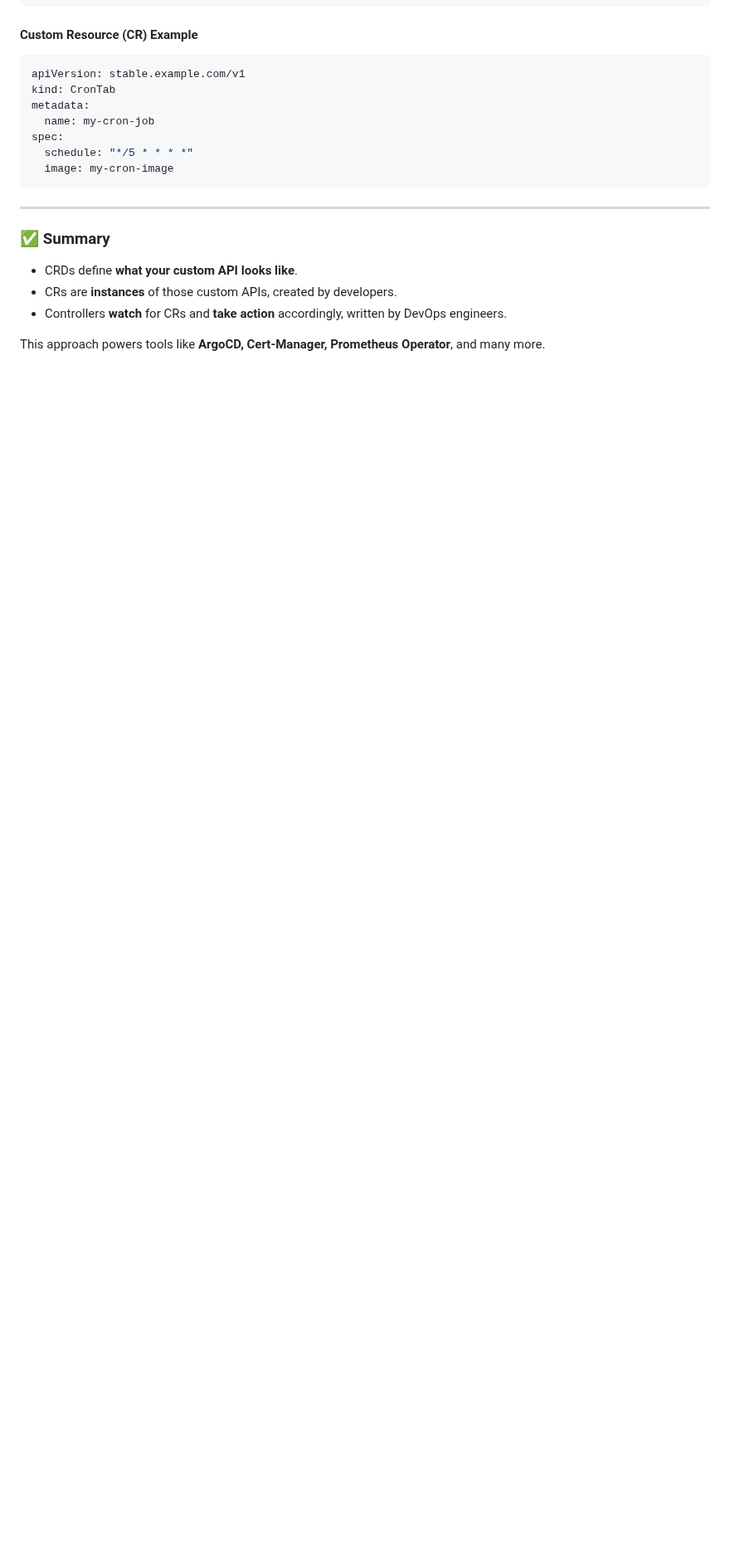
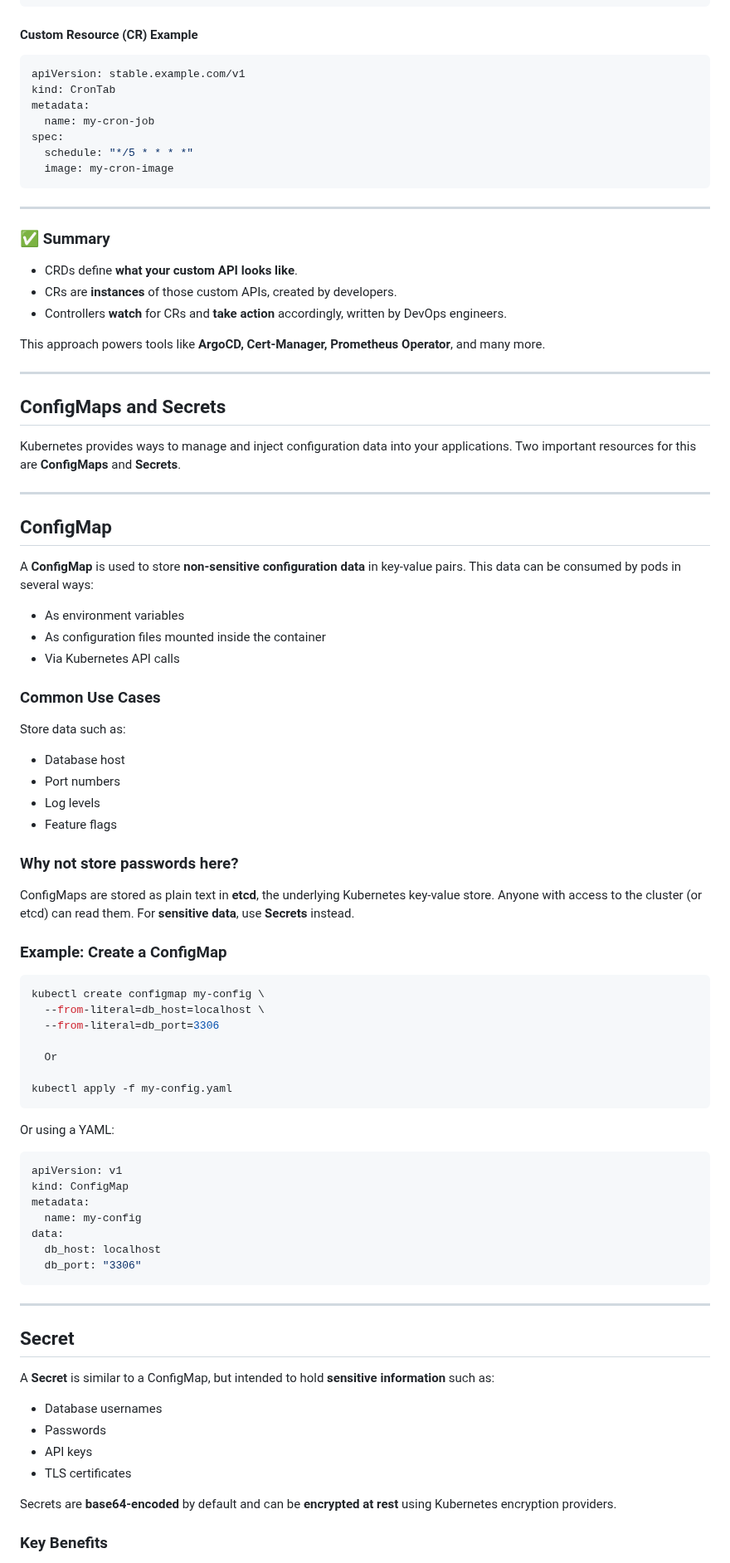
Before and after one commit to ssibbya/MyDevopsJourney, a Markdown page: K8s-Learnings/Readme.md, the part around one of its changes. Shown at 83% size. Rendered like a GitHub page; blank space fills up the shorter version.

````diff
--- a/K8s-Learnings/Readme.md
+++ b/K8s-Learnings/Readme.md
@@ -823,3 +824,72 @@ spec:
 * Controllers **watch** for CRs and **take action** accordingly, written by DevOps engineers.
 
 This approach powers tools like **ArgoCD, Cert-Manager, Prometheus Operator**, and many more.
+
+---
+
+## ConfigMaps and Secrets
+
+Kubernetes provides ways to manage and inject configuration data into your applications. Two important resources for this are **ConfigMaps** and **Secrets**.
+
+---
+
+## ConfigMap
+
+A **ConfigMap** is used to store **non-sensitive configuration data** in key-value pairs. This data can be consumed by pods in several ways:
+
+* As environment variables
+* As configuration files mounted inside the container
+* Via Kubernetes API calls
+
+### Common Use Cases
+
+Store data such as:
+
+* Database host
+* Port numbers
+* Log levels
+* Feature flags
+
+### Why not store passwords here?
+
+ConfigMaps are stored as plain text in **etcd**, the underlying Kubernetes key-value store. Anyone with access to the cluster (or etcd) can read them. For **sensitive data**, use **Secrets** instead.
+
+### Example: Create a ConfigMap
+
+```bash
+kubectl create configmap my-config \
+  --from-literal=db_host=localhost \
+  --from-literal=db_port=3306
+
+  Or
+
+kubectl apply -f my-config.yaml
+```
+
+Or using a YAML:
+
+```yaml
+apiVersion: v1
+kind: ConfigMap
+metadata:
+  name: my-config
+data:
+  db_host: localhost
+  db_port: "3306"
+```
+
+---
+
+## Secret
+
+A **Secret** is similar to a ConfigMap, but intended to hold **sensitive information** such as:
+
+* Database usernames
+* Passwords
+* API keys
+* TLS certificates
+
+Secrets are **base64-encoded** by default and can be **encrypted at rest** using Kubernetes encryption providers.
+
+### Key Benefits
+
````
Also changed, not shown: other parts of K8s-Learnings/Readme.md (+78 -0 lines).
